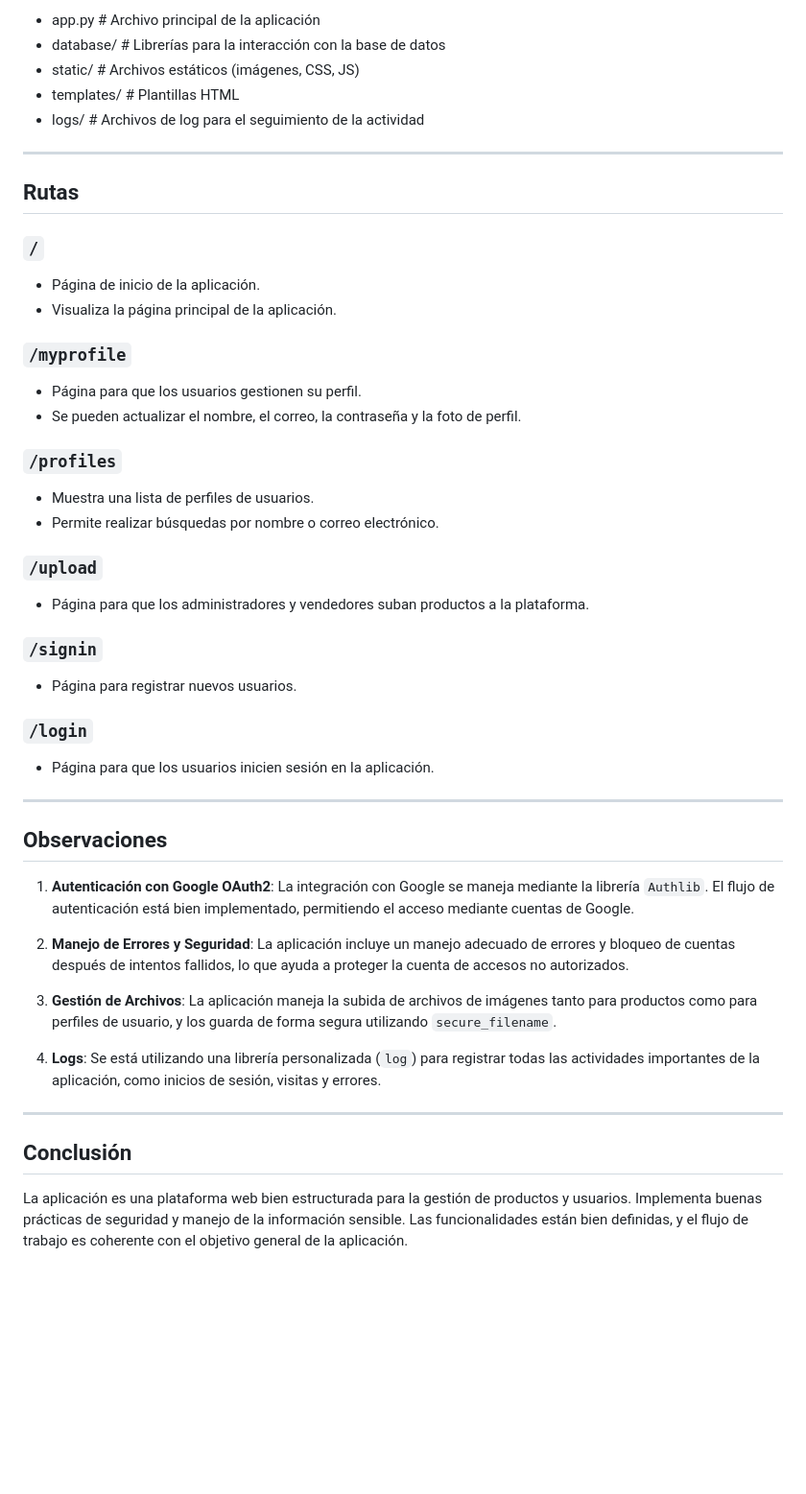
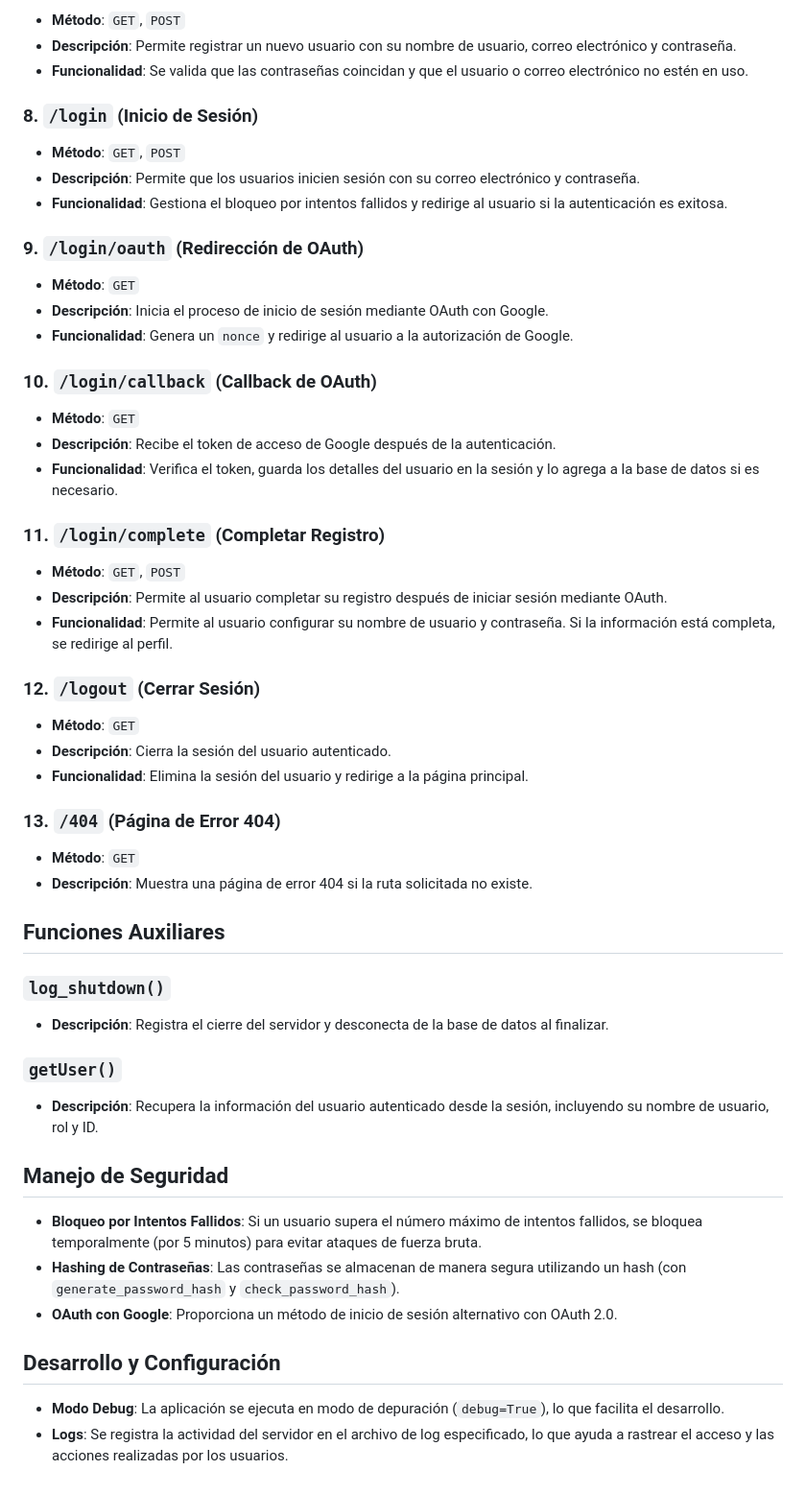
Before and after one commit to R0drineitor3000/proyectosUNI, a Markdown page: docs/app.MD, the part around the change printed below. Shown: that part at 96% size. Rendered like a GitHub page; blank space fills up the shorter version.

```diff
--- a/docs/app.MD
+++ b/docs/app.MD
@@ -70,50 +69,60 @@ La estructura básica del proyecto es la siguiente:
 
-- app.py # Archivo principal de la aplicación
-- database/ # Librerías para la interacción con la base de datos
-- static/ # Archivos estáticos (imágenes, CSS, JS)
-- templates/ # Plantillas HTML
-- logs/ # Archivos de log para el seguimiento de la actividad
+ - **Método**: `GET`, `POST`
+ - **Descripción**: Permite registrar un nuevo usuario con su nombre de usuario, correo electrónico y contraseña.
+ - **Funcionalidad**: Se valida que las contraseñas coincidan y que el usuario o correo electrónico no estén en uso.
 
+ ### 8. `/login` (Inicio de Sesión)
 
----
+ - **Método**: `GET`, `POST`
+ - **Descripción**: Permite que los usuarios inicien sesión con su correo electrónico y contraseña.
+ - **Funcionalidad**: Gestiona el bloqueo por intentos fallidos y redirige al usuario si la autenticación es exitosa.
 
-## Rutas
+ ### 9. `/login/oauth` (Redirección de OAuth)
 
-### `/`
-- Página de inicio de la aplicación.
-- Visualiza la página principal de la aplicación.
+ - **Método**: `GET`
+ - **Descripción**: Inicia el proceso de inicio de sesión mediante OAuth con Google.
+ - **Funcionalidad**: Genera un `nonce` y redirige al usuario a la autorización de Google.
 
-### `/myprofile`
-- Página para que los usuarios gestionen su perfil.
-- Se pueden actualizar el nombre, el correo, la contraseña y la foto de perfil.
+ ### 10. `/login/callback` (Callback de OAuth)
 
-### `/profiles`
-- Muestra una lista de perfiles de usuarios.
-- Permite realizar búsquedas por nombre o correo electrónico.
+ - **Método**: `GET`
+ - **Descripción**: Recibe el token de acceso de Google después de la autenticación.
+ - **Funcionalidad**: Verifica el token, guarda los detalles del usuario en la sesión y lo agrega a la base de datos si es necesario.
 
-### `/upload`
-- Página para que los administradores y vendedores suban productos a la plataforma.
+ ### 11. `/login/complete` (Completar Registro)
 
-### `/signin`
-- Página para registrar nuevos usuarios.
+ - **Método**: `GET`, `POST`
+ - **Descripción**: Permite al usuario completar su registro después de iniciar sesión mediante OAuth.
+ - **Funcionalidad**: Permite al usuario configurar su nombre de usuario y contraseña. Si la información está completa, se redirige al perfil.
 
-### `/login`
-- Página para que los usuarios inicien sesión en la aplicación.
+ ### 12. `/logout` (Cerrar Sesión)
 
----
+ - **Método**: `GET`
+ - **Descripción**: Cierra la sesión del usuario autenticado.
+ - **Funcionalidad**: Elimina la sesión del usuario y redirige a la página principal.
 
-## Observaciones
+ ### 13. `/404` (Página de Error 404)
 
-1. **Autenticación con Google OAuth2**: La integración con Google se maneja mediante la librería `Authlib`. El flujo de autenticación está bien implementado, permitiendo el acceso mediante cuentas de Google.
+ - **Método**: `GET`
+ - **Descripción**: Muestra una página de error 404 si la ruta solicitada no existe.
 
-2. **Manejo de Errores y Seguridad**: La aplicación incluye un manejo adecuado de errores y bloqueo de cuentas después de intentos fallidos, lo que ayuda a proteger la cuenta de accesos no autorizados.
+ ## Funciones Auxiliares
 
-3. **Gestión de Archivos**: La aplicación maneja la subida de archivos de imágenes tanto para productos como para perfiles de usuario, y los guarda de forma segura utilizando `secure_filename`.
+ ### `log_shutdown()`
 
-4. **Logs**: Se está utilizando una librería personalizada (`log`) para registrar todas las actividades importantes de la aplicación, como inicios de sesión, visitas y errores.
+ - **Descripción**: Registra el cierre del servidor y desconecta de la base de datos al finalizar.
 
----
+ ### `getUser()`
 
-## Conclusión
+ - **Descripción**: Recupera la información del usuario autenticado desde la sesión, incluyendo su nombre de usuario, rol y ID.
 
-La aplicación es una plataforma web bien estructurada para la gestión de productos y usuarios. Implementa buenas prácticas de seguridad y manejo de la información sensible. Las funcionalidades están bien definidas, y el flujo de trabajo es coherente con el objetivo general de la aplicación.
+ ## Manejo de Seguridad
+
+ - **Bloqueo por Intentos Fallidos**: Si un usuario supera el número máximo de intentos fallidos, se bloquea temporalmente (por 5 minutos) para evitar ataques de fuerza bruta.
+ - **Hashing de Contraseñas**: Las contraseñas se almacenan de manera segura utilizando un hash (con `generate_password_hash` y `check_password_hash`).
+ - **OAuth con Google**: Proporciona un método de inicio de sesión alternativo con OAuth 2.0.
+
+ ## Desarrollo y Configuración
+
+ - **Modo Debug**: La aplicación se ejecuta en modo de depuración (`debug=True`), lo que facilita el desarrollo.
+ - **Logs**: Se registra la actividad del servidor en el archivo de log especificado, lo que ayuda a rastrear el acceso y las acciones realizadas por los usuarios.
```
Also changed, not shown: other parts of docs/app.MD (+46 -47 lines).
